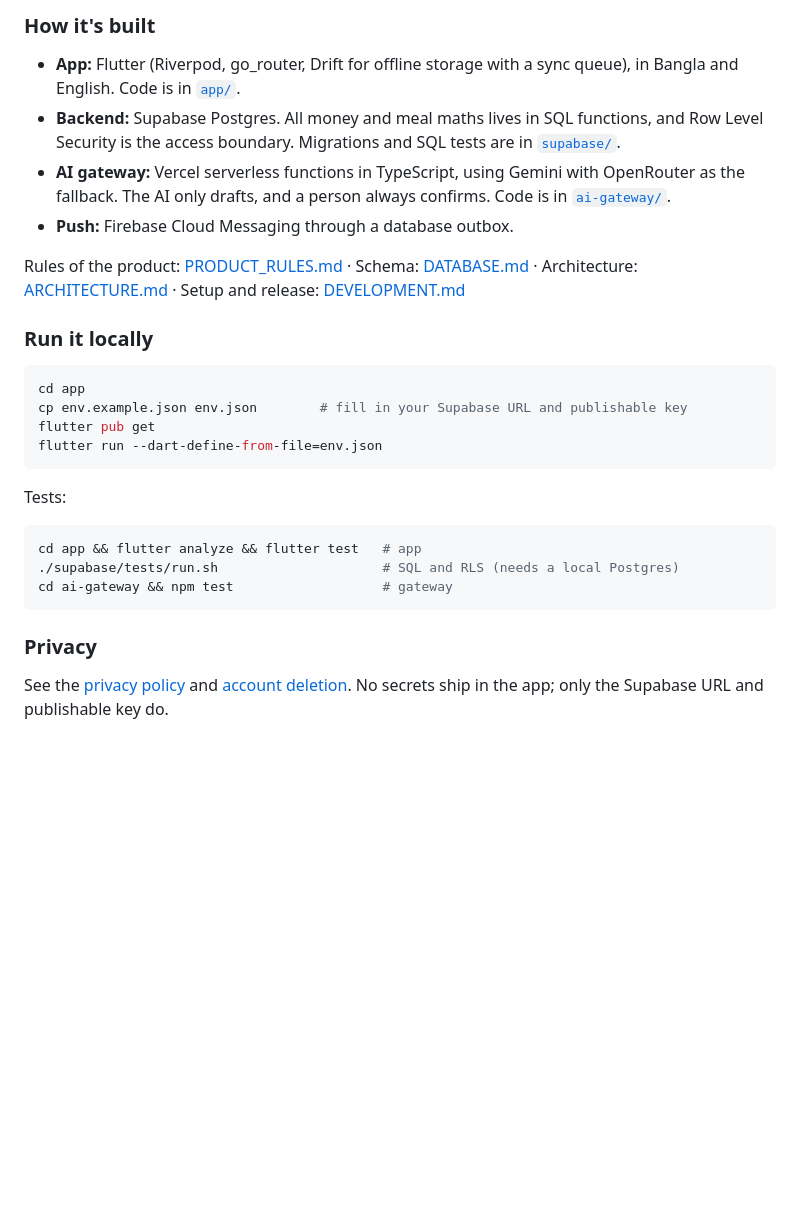
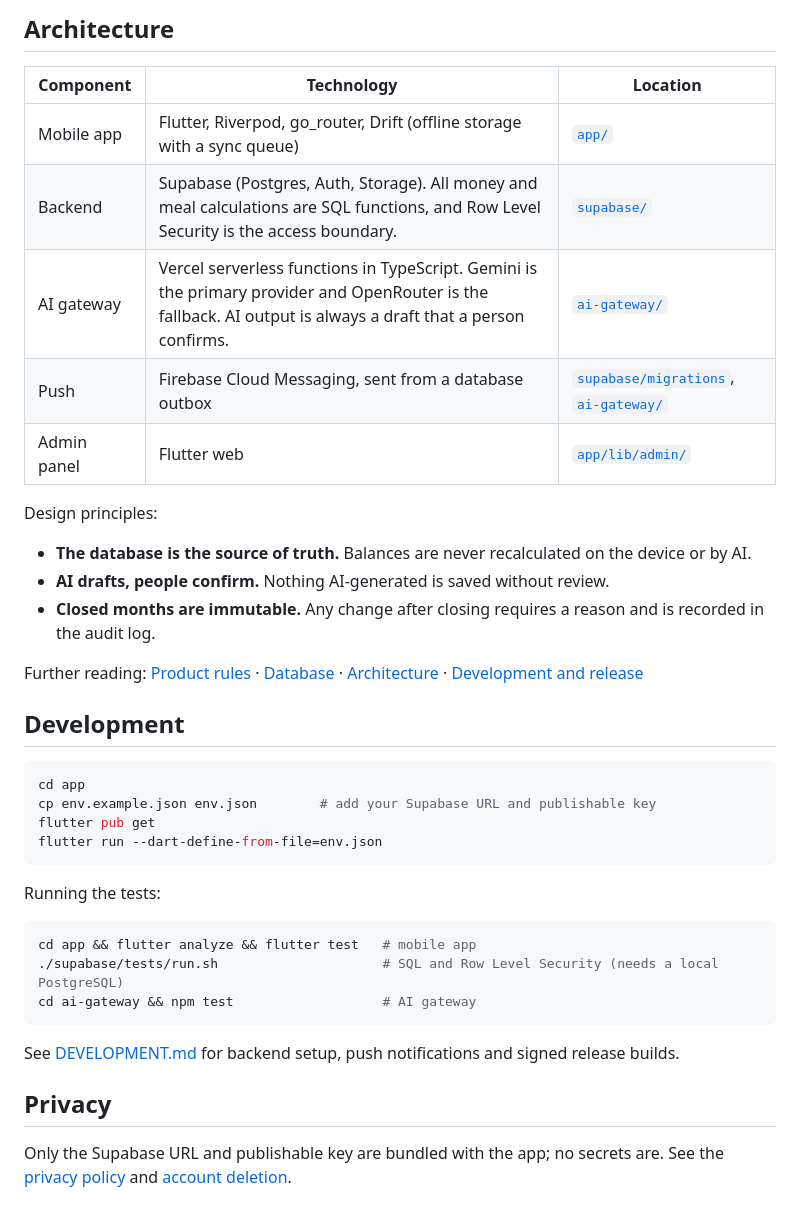
Before and after one commit to mdmakky/meal_bazar, a Markdown page: README.md, the part around one of its changes. Drawn GitHub-style; blank space fills up the shorter version.

````diff
--- a/README.md
+++ b/README.md
@@ -52,25 +51,40 @@ Meal Bazar is a Bangla-first, offline-first app for running a shared "mess" (bac
 
-### How it's built
-- **App:** Flutter (Riverpod, go_router, Drift for offline storage with a sync queue), in Bangla and English. Code is in [`app/`](app/).
-- **Backend:** Supabase Postgres. All money and meal maths lives in SQL functions, and Row Level Security is the access boundary. Migrations and SQL tests are in [`supabase/`](supabase/).
-- **AI gateway:** Vercel serverless functions in TypeScript, using Gemini with OpenRouter as the fallback. The AI only drafts, and a person always confirms. Code is in [`ai-gateway/`](ai-gateway/).
-- **Push:** Firebase Cloud Messaging through a database outbox.
+## Architecture
 
-Rules of the product: [PRODUCT_RULES.md](PRODUCT_RULES.md) · Schema: [DATABASE.md](DATABASE.md) · Architecture: [ARCHITECTURE.md](ARCHITECTURE.md) · Setup and release: [DEVELOPMENT.md](DEVELOPMENT.md)
+| Component | Technology | Location |
+|---|---|---|
+| Mobile app | Flutter, Riverpod, go_router, Drift (offline storage with a sync queue) | [`app/`](app/) |
+| Backend | Supabase (Postgres, Auth, Storage). All money and meal calculations are SQL functions, and Row Level Security is the access boundary. | [`supabase/`](supabase/) |
+| AI gateway | Vercel serverless functions in TypeScript. Gemini is the primary provider and OpenRouter is the fallback. AI output is always a draft that a person confirms. | [`ai-gateway/`](ai-gateway/) |
+| Push | Firebase Cloud Messaging, sent from a database outbox | [`supabase/migrations`](supabase/migrations/), [`ai-gateway/`](ai-gateway/) |
+| Admin panel | Flutter web | [`app/lib/admin/`](app/lib/admin/) |
 
-### Run it locally
+Design principles:
+- **The database is the source of truth.** Balances are never recalculated on the device or by AI.
+- **AI drafts, people confirm.** Nothing AI-generated is saved without review.
+- **Closed months are immutable.** Any change after closing requires a reason and is recorded in the audit log.
+
+Further reading: [Product rules](PRODUCT_RULES.md) · [Database](DATABASE.md) · [Architecture](ARCHITECTURE.md) · [Development and release](DEVELOPMENT.md)
+
+## Development
+
 ```sh
 cd app
-cp env.example.json env.json        # fill in your Supabase URL and publishable key
+cp env.example.json env.json        # add your Supabase URL and publishable key
 flutter pub get
 flutter run --dart-define-from-file=env.json
 ```
-Tests:
+
+Running the tests:
+
 ```sh
-cd app && flutter analyze && flutter test   # app
-./supabase/tests/run.sh                     # SQL and RLS (needs a local Postgres)
-cd ai-gateway && npm test                   # gateway
+cd app && flutter analyze && flutter test   # mobile app
+./supabase/tests/run.sh                     # SQL and Row Level Security (needs a local PostgreSQL)
+cd ai-gateway && npm test                   # AI gateway
 ```
 
-### Privacy
-See the [privacy policy](docs/privacy-policy.md) and [account deletion](docs/account-deletion.md). No secrets ship in the app; only the Supabase URL and publishable key do.
+See [DEVELOPMENT.md](DEVELOPMENT.md) for backend setup, push notifications and signed release builds.
+
+## Privacy
+
+Only the Supabase URL and publishable key are bundled with the app; no secrets are. See the [privacy policy](docs/privacy-policy.md) and [account deletion](docs/account-deletion.md).
````
Also changed, not shown: other parts of README.md (+30 -31 lines).
